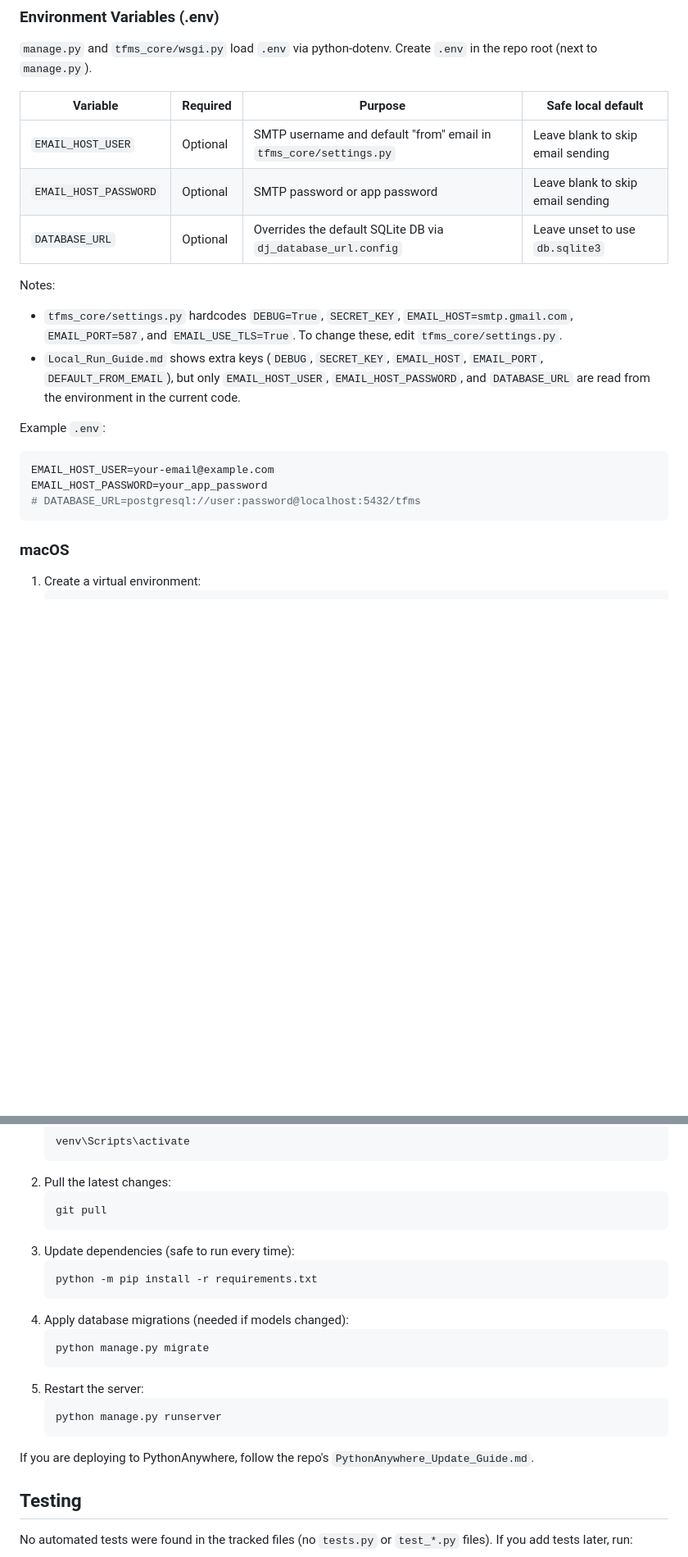
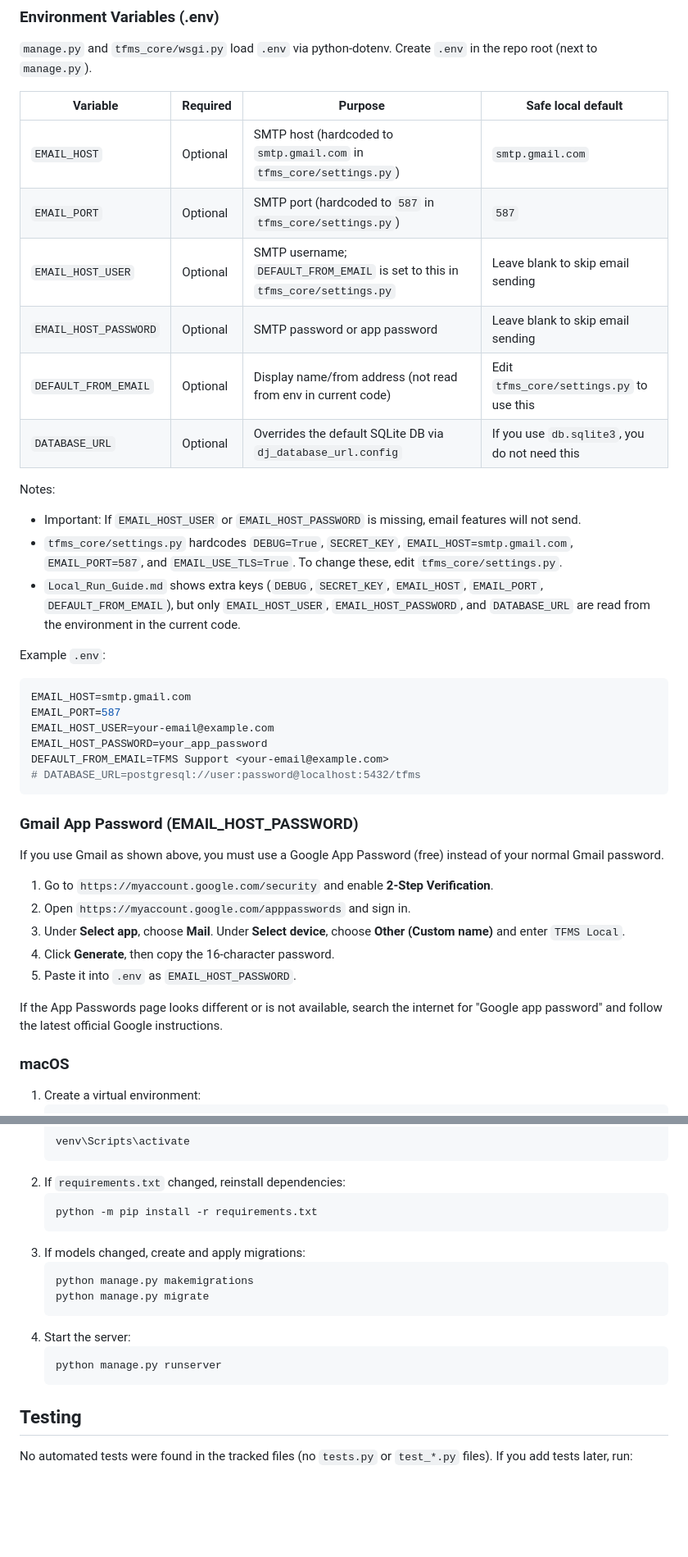
Before and after one commit to Junaed29/TFMS-CodeForce, a Markdown page: README.md, 2 parts joined by grey strips. Shown at 82% size. GitHub-like rendering; blank space fills up the shorter version.

````diff
--- a/README.md
+++ b/README.md
@@ -192,20 +200,39 @@ Git is a version control tool that downloads the project and lets you update it
 
 | Variable | Required | Purpose | Safe local default |
 | --- | --- | --- | --- |
-| `EMAIL_HOST_USER` | Optional | SMTP username and default "from" email in `tfms_core/settings.py` | Leave blank to skip email sending |
+| `EMAIL_HOST` | Optional | SMTP host (hardcoded to `smtp.gmail.com` in `tfms_core/settings.py`) | `smtp.gmail.com` |
+| `EMAIL_PORT` | Optional | SMTP port (hardcoded to `587` in `tfms_core/settings.py`) | `587` |
+| `EMAIL_HOST_USER` | Optional | SMTP username; `DEFAULT_FROM_EMAIL` is set to this in `tfms_core/settings.py` | Leave blank to skip email sending |
 | `EMAIL_HOST_PASSWORD` | Optional | SMTP password or app password | Leave blank to skip email sending |
-| `DATABASE_URL` | Optional | Overrides the default SQLite DB via `dj_database_url.config` | Leave unset to use `db.sqlite3` |
+| `DEFAULT_FROM_EMAIL` | Optional | Display name/from address (not read from env in current code) | Edit `tfms_core/settings.py` to use this |
+| `DATABASE_URL` | Optional | Overrides the default SQLite DB via `dj_database_url.config` | If you use `db.sqlite3`, you do not need this |
 
 Notes:
+- Important: If `EMAIL_HOST_USER` or `EMAIL_HOST_PASSWORD` is missing, email features will not send.
 - `tfms_core/settings.py` hardcodes `DEBUG=True`, `SECRET_KEY`, `EMAIL_HOST=smtp.gmail.com`, `EMAIL_PORT=587`, and `EMAIL_USE_TLS=True`. To change these, edit `tfms_core/settings.py`.
 - `Local_Run_Guide.md` shows extra keys (`DEBUG`, `SECRET_KEY`, `EMAIL_HOST`, `EMAIL_PORT`, `DEFAULT_FROM_EMAIL`), but only `EMAIL_HOST_USER`, `EMAIL_HOST_PASSWORD`, and `DATABASE_URL` are read from the environment in the current code.
 
 Example `.env`:
 ```ini
+EMAIL_HOST=smtp.gmail.com
+EMAIL_PORT=587
 EMAIL_HOST_USER=your-email@example.com
 EMAIL_HOST_PASSWORD=your_app_password
+DEFAULT_FROM_EMAIL=TFMS Support <your-email@example.com>
 # DATABASE_URL=postgresql://user:password@localhost:5432/tfms
 ```
+
+### Gmail App Password (EMAIL_HOST_PASSWORD)
+
+If you use Gmail as shown above, you must use a Google App Password (free) instead of your normal Gmail password.
+
+1. Go to `https://myaccount.google.com/security` and enable **2-Step Verification**.
+2. Open `https://myaccount.google.com/apppasswords` and sign in.
+3. Under **Select app**, choose **Mail**. Under **Select device**, choose **Other (Custom name)** and enter `TFMS Local`.
+4. Click **Generate**, then copy the 16-character password.
+5. Paste it into `.env` as `EMAIL_HOST_PASSWORD`.
+
+If the App Passwords page looks different or is not available, search the internet for "Google app password" and follow the latest official Google instructions.
 
 ### macOS
 1. Create a virtual environment:
@@ -418,24 +461,19 @@ Use this when you want to pull new code from GitHub or after you modify files lo
    ```bat
    venv\Scripts\activate
    ```
-2. Pull the latest changes:
-   ```bat
-   git pull
-   ```
-3. Update dependencies (safe to run every time):
+2. If `requirements.txt` changed, reinstall dependencies:
    ```bat
    python -m pip install -r requirements.txt
    ```
-4. Apply database migrations (needed if models changed):
+3. If models changed, create and apply migrations:
    ```bat
+   python manage.py makemigrations
    python manage.py migrate
    ```
-5. Restart the server:
+4. Start the server:
    ```bat
    python manage.py runserver
    ```
-
-If you are deploying to PythonAnywhere, follow the repo's `PythonAnywhere_Update_Guide.md`.
 
 ## Testing
 
````
Also changed, not shown: other parts of README.md (+63 -39 lines).
